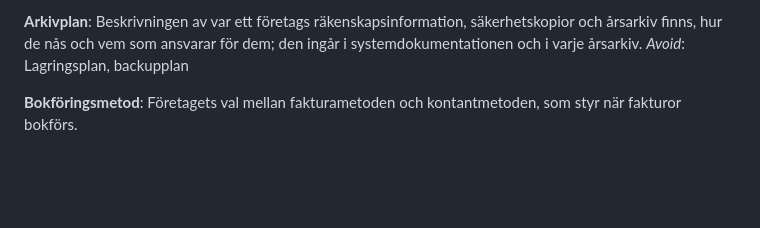
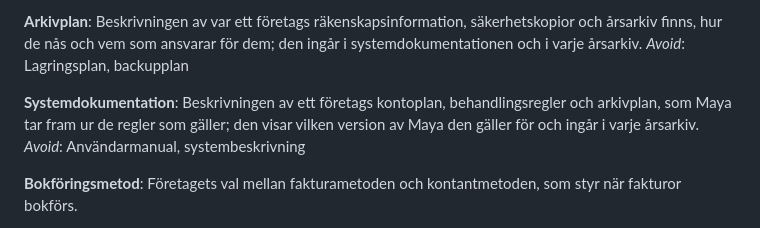
Before and after one commit to hartwigcarlsson/maya, a Markdown page: GLOSSARY.md, the part around the change. Rendered like a GitHub page; blank space fills up the shorter version.

Commit message:
docs: define Systemdokumentation in the glossary
Resolves the term from the wayfinder ticket on splitting Maya v1 into
stages and the PRD (#71): Maya generates the system documentation per
company from the rules in force, versioned by release.

BFL: S1, S2, S6, L4, A2 i #85; R3 i #87; Å3 i #89

Co-Authored-By: Claude Opus 5.5 <noreply@anthropic.com>

```diff
--- a/GLOSSARY.md
+++ b/GLOSSARY.md
@@ -131,6 +131,10 @@ _Avoid_: Bokslutsexport, årsbackup, säkerhetskopia
 **Arkivplan**:
 Beskrivningen av var ett företags räkenskapsinformation, säkerhetskopior och årsarkiv finns, hur de nås och vem som ansvarar för dem; den ingår i systemdokumentationen och i varje årsarkiv.
 _Avoid_: Lagringsplan, backupplan
+
+**Systemdokumentation**:
+Beskrivningen av ett företags kontoplan, behandlingsregler och arkivplan, som Maya tar fram ur de regler som gäller; den visar vilken version av Maya den gäller för och ingår i varje årsarkiv.
+_Avoid_: Användarmanual, systembeskrivning
 
 **Bokföringsmetod**:
 Företagets val mellan fakturametoden och kontantmetoden, som styr när fakturor bokförs.
```
